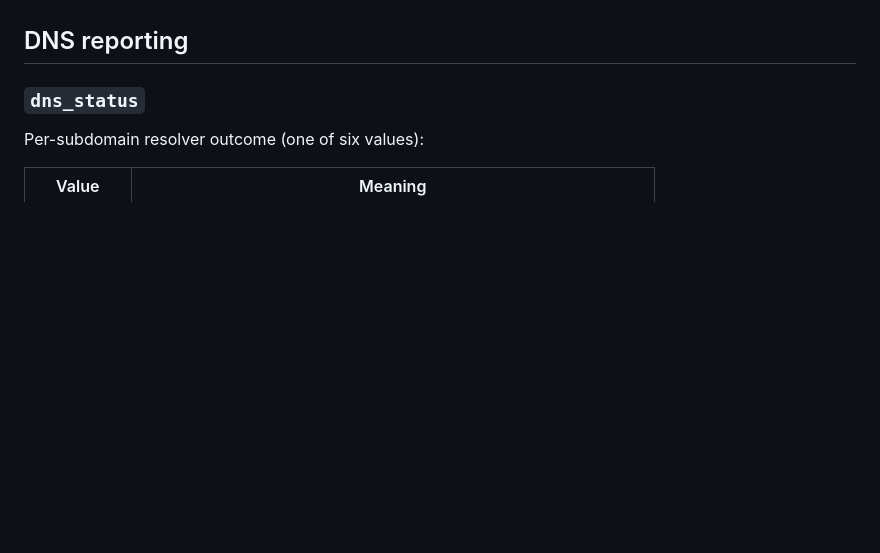
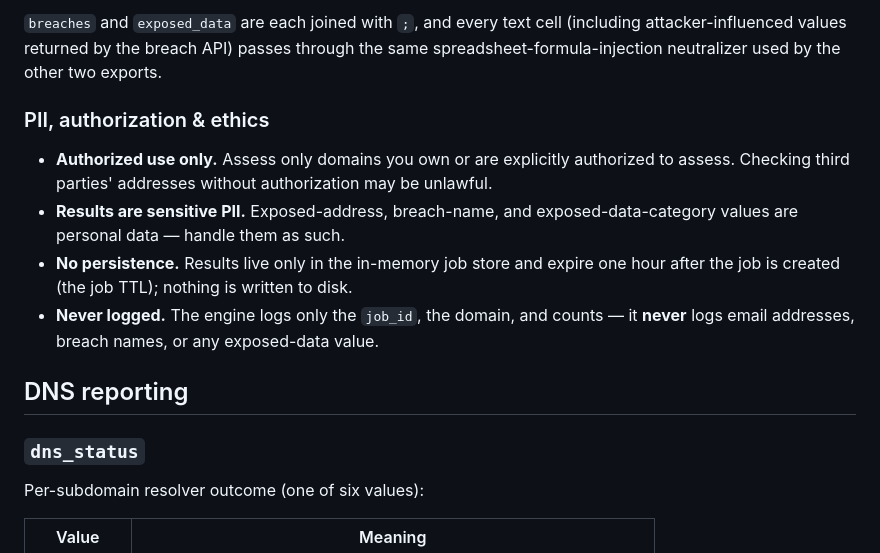
Before and after one commit to aravindsv619/reconguard-pro, a Markdown page: README.md, the part around one of its changes. Drawn GitHub-style; blank space fills up the shorter version.

Commit message:
docs: document Breach Exposure mode in README

```diff
--- a/README.md
+++ b/README.md
@@ -396,3 +474,20 @@ active-job cap, and keep their jobs in a store separate from the subdomain jobs
+`breaches` and `exposed_data` are each joined with `;`, and every text cell
+(including attacker-influenced values returned by the breach API) passes
+through the same spreadsheet-formula-injection neutralizer used by the other
+two exports.
+
+### PII, authorization & ethics
+
+- **Authorized use only.** Assess only domains you own or are explicitly
+  authorized to assess. Checking third parties' addresses without authorization
+  may be unlawful.
+- **Results are sensitive PII.** Exposed-address, breach-name, and
+  exposed-data-category values are personal data — handle them as such.
+- **No persistence.** Results live only in the in-memory job store and expire
+  one hour after the job is created (the job TTL); nothing is written to disk.
+- **Never logged.** The engine logs only the `job_id`, the domain, and counts —
+  it **never** logs email addresses, breach names, or any exposed-data value.
+
 ## DNS reporting
 
 ### `dns_status`
```
Also changed, not shown: other parts of README.md (+78 -0 lines).
